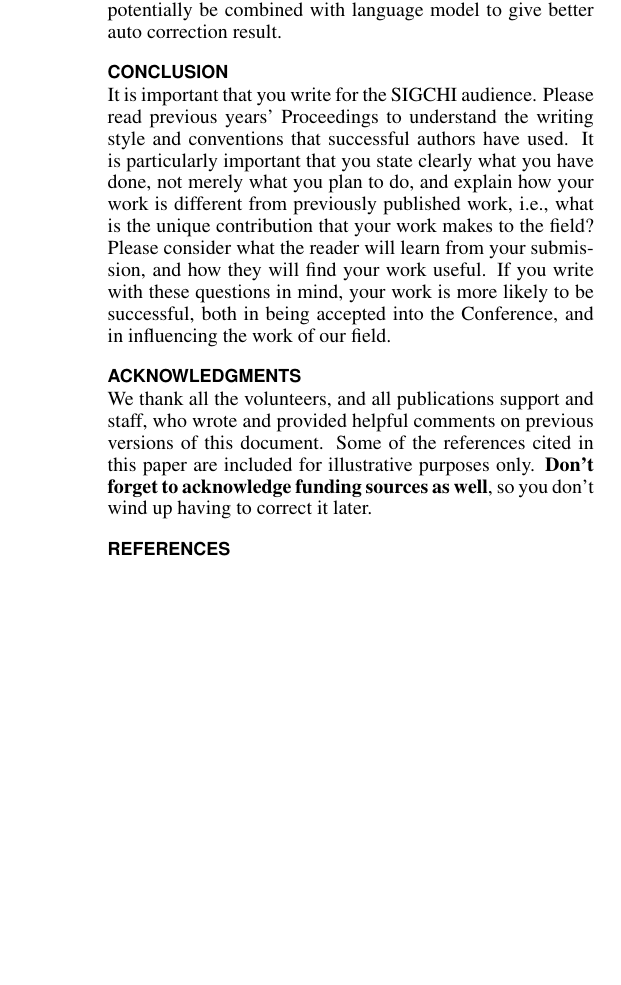
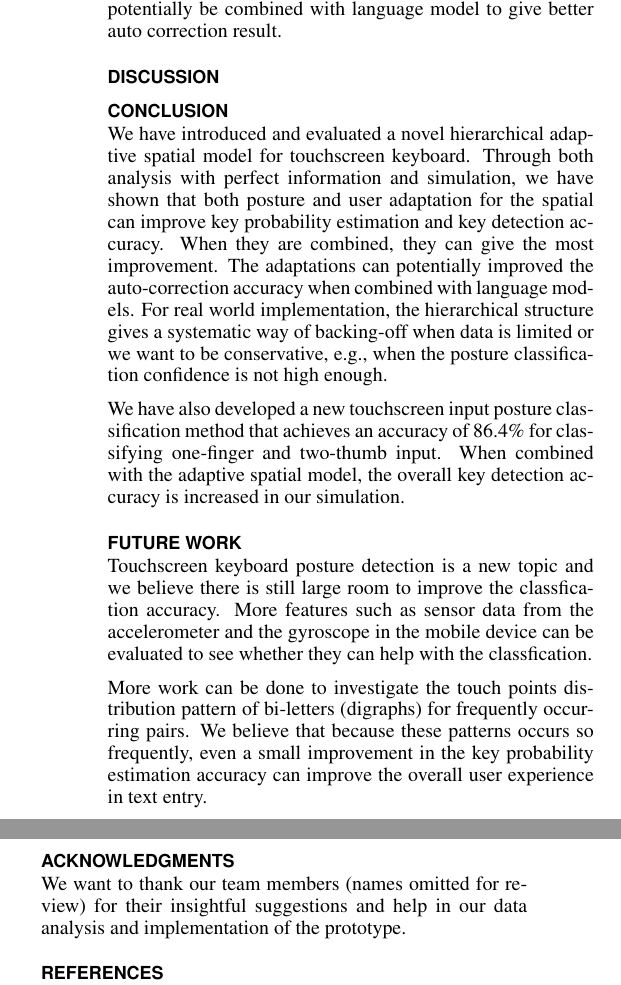
Before and after one commit to ushadow/chi2013, a LaTeX document (src/chi2013.tex): part of one column of page 9 of 10 before the commit and two parts of the columns of page 9 of 10 after it, the two joined at a grey line, cut so that both start at the same text, the shorter picture padded with empty space. Compiled offline with pdfLaTeX.

Commit message:
Added conclusion.

```diff
--- a/src/chi2013.tex
+++ b/src/chi2013.tex
@@ -13,7 +13,6 @@
 \usepackage{url}      % llt: nicely formatted URLs
 \usepackage{tabularx}
 \usepackage{subfigure}
-\usepackage[usenames,table]{xcolor}
 
 % llt: Define a global style for URLs, rather that the default one
 \makeatletter
@@ -817,49 +814,40 @@ with language model to give better auto correction result.
   \label{tab:on-device}
 \end{table*}
 
+\section{Discussion}
 
 \section{Conclusion}
+We have introduced and evaluated a novel hierarchical adaptive spatial model for
+touchscreen keyboard. Through both analysis with perfect information and simulation,
+we have shown that both posture and user adaptation for the spatial can improve
+key probability estimation and key detection accuracy. When they are combined, they can
+give the most improvement. The adaptations can potentially
+improved the auto-correction accuracy when combined with language models. For real world
+implementation, the
+hierarchical structure gives a systematic way of backing-off  when data is limited
+or we want to be conservative, e.g., when the posture classification confidence is not
+high enough.
 
-It is important that you write for the SIGCHI audience.  Please read
-previous years' Proceedings to understand the writing style and
-conventions that successful authors have used.  It is particularly
-important that you state clearly what you have done, not merely what
-you plan to do, and explain how your work is different from previously
-published work, i.e., what is the unique contribution that your work
-makes to the field?  Please consider what the reader will learn from
-your submission, and how they will find your work useful.  If you
-write with these questions in mind, your work is more likely to be
-successful, both in being accepted into the Conference, and in
-influencing the work of our field.
+We have also developed a new touchscreen input posture classification method
+that achieves an accuracy of 86.4\% for classifying one-finger and two-thumb input. When
+combined with the adaptive spatial model, the overall key detection accuracy is increased
+in our simulation.
+
+\section{Future Work}
+Touchscreen keyboard posture detection is a new topic and we believe there is still
+large room to improve the classfication accuracy. More features such as sensor data from
+the accelerometer and the gyroscope in the mobile device can be evaluated to see whether
+they can help with the classfication.
+
+More work can be done to investigate the touch points distribution pattern of bi-letters (digraphs)
+for frequently occurring pairs. We believe that because these patterns occurs so frequently, even
+a small improvement in the key probability estimation accuracy can improve the overall
+user experience in text entry.
 
 \section{Acknowledgments}
+We want to thank our team members (names omitted for review) for their insightful
+suggestions and help in  our data analysis and implementation of the prototype.
 
-We thank all the volunteers, and all publications support
-and staff, who wrote and provided helpful comments on previous
-versions of this document.  Some of the references cited in this paper
-are included for illustrative purposes only.  \textbf{Don't forget
-to acknowledge funding sources as well}, so you don't wind up
-having to correct it later.
-
-% Balancing columns in a ref list is a bit of a pain because you
-% either use a hack like flushend or balance, or manually insert
-% a column break.  http://www.tex.ac.uk/cgi-bin/texfaq2html?label=balance
-% multicols doesn't work because we're already in two-column mode,
-% and flushend isn't awesome, so I choose balance.  See this
-% for more info: http://cs.brown.edu/system/software/latex/doc/balance.pdf
-%
-% Note that in a perfect world balance wants to be in the first
-% column of the last page.
-%
-% If balance doesn't work for you, you can remove that and
-% hard-code a column break into the bbl file right before you
-% submit:
-%
-% http://stackoverflow.com/questions/2149854/how-to-manually-equalize-columns-
-% in-an-ieee-paper-if-using-bibtex
-%
-% Or, just remove \balance and give up on balancing the last page.
-%
 \balance
 
 % If you want to use smaller typesetting for the reference list,
```
Also changed, not shown: src/chi2013.bib (+1 -1 lines), src/chi2013.tex (88 more changed lines).
